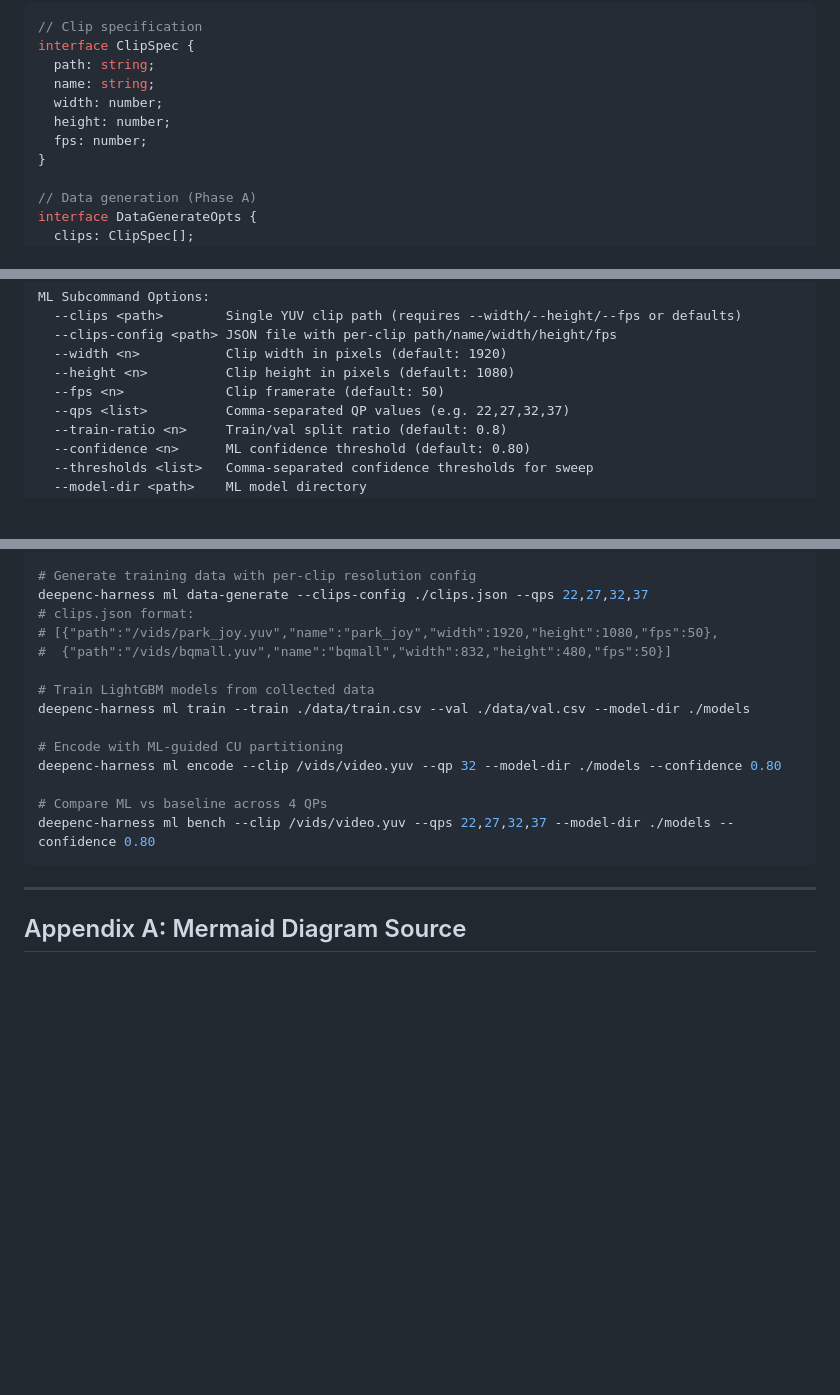
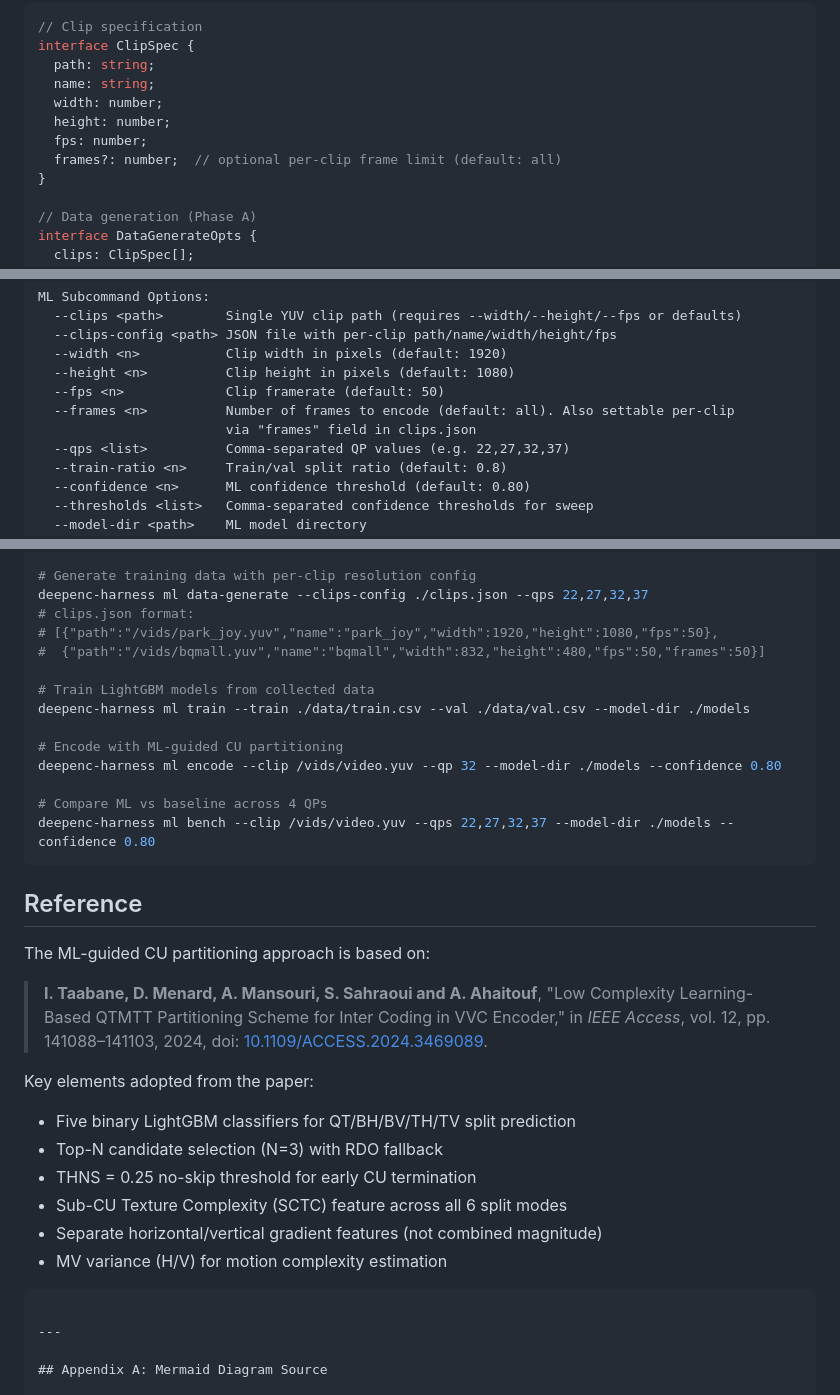
Before and after one commit to opensassi/deepenc-harness, a Markdown page: technical-specification.md, 3 parts joined by grey strips. GitHub-like rendering; blank space fills up the shorter version.

Commit message:
update spec: add frames field, --frames CLI flag docs

````diff
--- a/technical-specification.md
+++ b/technical-specification.md
@@ -565,6 +565,7 @@ interface ClipSpec {
   width: number;
   height: number;
   fps: number;
+  frames?: number;  // optional per-clip frame limit (default: all)
 }
 
 // Data generation (Phase A)
@@ -1004,6 +1005,8 @@ ML Subcommand Options:
   --width <n>           Clip width in pixels (default: 1920)
   --height <n>          Clip height in pixels (default: 1080)
   --fps <n>             Clip framerate (default: 50)
+  --frames <n>          Number of frames to encode (default: all). Also settable per-clip
+                        via "frames" field in clips.json
   --qps <list>          Comma-separated QP values (e.g. 22,27,32,37)
   --train-ratio <n>     Train/val split ratio (default: 0.8)
   --confidence <n>      ML confidence threshold (default: 0.80)
@@ -1033,7 +1036,7 @@ deepenc-harness ml data-generate --clips /vids/park_joy.yuv --qps 22,27,32,37
 deepenc-harness ml data-generate --clips-config ./clips.json --qps 22,27,32,37
 # clips.json format:
 # [{"path":"/vids/park_joy.yuv","name":"park_joy","width":1920,"height":1080,"fps":50},
-#  {"path":"/vids/bqmall.yuv","name":"bqmall","width":832,"height":480,"fps":50}]
+#  {"path":"/vids/bqmall.yuv","name":"bqmall","width":832,"height":480,"fps":50,"frames":50}]
 
 # Train LightGBM models from collected data
 deepenc-harness ml train --train ./data/train.csv --val ./data/val.csv --model-dir ./models
@@ -1043,6 +1046,21 @@ deepenc-harness ml encode --clip /vids/video.yuv --qp 32 --model-dir ./models --
 
 # Compare ML vs baseline across 4 QPs
 deepenc-harness ml bench --clip /vids/video.yuv --qps 22,27,32,37 --model-dir ./models --confidence 0.80
+```
+
+## Reference
+
+The ML-guided CU partitioning approach is based on:
+
+> **I. Taabane, D. Menard, A. Mansouri, S. Sahraoui and A. Ahaitouf**, "Low Complexity Learning-Based QTMTT Partitioning Scheme for Inter Coding in VVC Encoder," in *IEEE Access*, vol. 12, pp. 141088–141103, 2024, doi: [10.1109/ACCESS.2024.3469089](https://doi.org/10.1109/ACCESS.2024.3469089).
+
+Key elements adopted from the paper:
+- Five binary LightGBM classifiers for QT/BH/BV/TH/TV split prediction
+- Top-N candidate selection (N=3) with RDO fallback
+- THNS = 0.25 no-skip threshold for early CU termination
+- Sub-CU Texture Complexity (SCTC) feature across all 6 split modes
+- Separate horizontal/vertical gradient features (not combined magnitude)
+- MV variance (H/V) for motion complexity estimation
 ```
 
 ---
````
